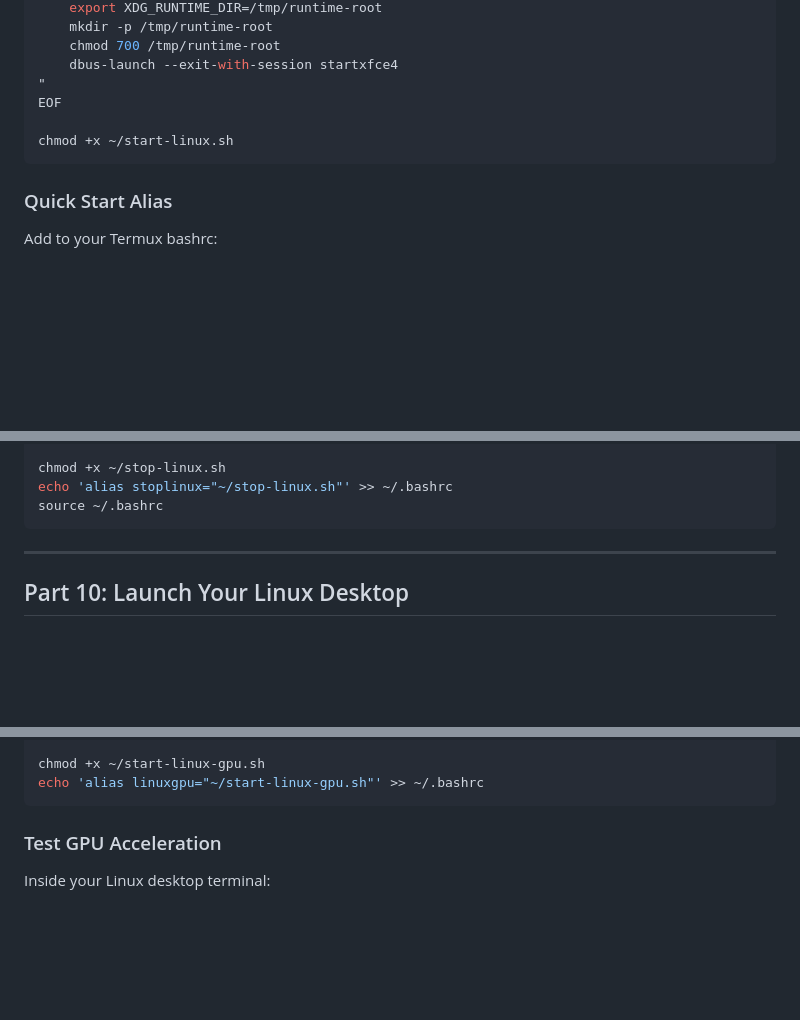
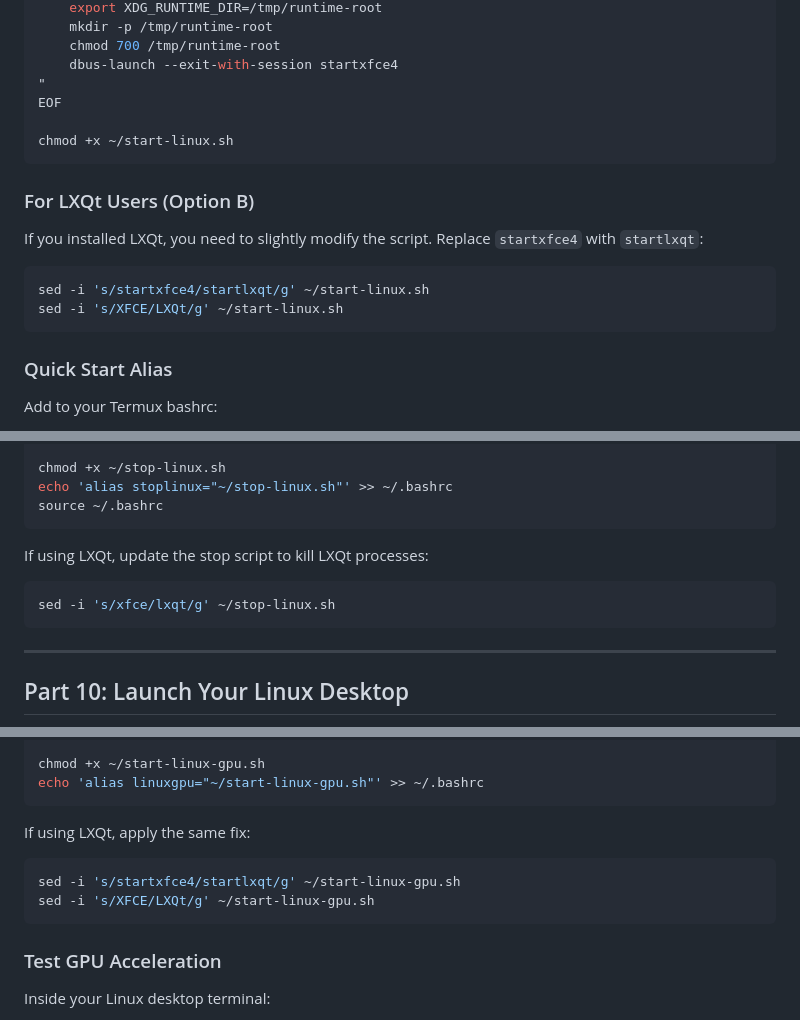
Before and after one commit to ly2xxx/VR, a Markdown page: docs/quest3-linux-desktop-setup.md, 3 parts joined by grey strips. Rendered like a GitHub page; blank space fills up the shorter version.

Commit message:
update launch/stop scripts for option B

````diff
--- a/docs/quest3-linux-desktop-setup.md
+++ b/docs/quest3-linux-desktop-setup.md
@@ -421,6 +421,15 @@ EOF
 chmod +x ~/start-linux.sh
 ```
 
+### For LXQt Users (Option B)
+
+If you installed LXQt, you need to slightly modify the script. Replace `startxfce4` with `startlxqt`:
+
+```bash
+sed -i 's/startxfce4/startlxqt/g' ~/start-linux.sh
+sed -i 's/XFCE/LXQt/g' ~/start-linux.sh
+```
+
 ### Quick Start Alias
 
 Add to your Termux bashrc:
@@ -447,6 +456,11 @@ EOF
 chmod +x ~/stop-linux.sh
 echo 'alias stoplinux="~/stop-linux.sh"' >> ~/.bashrc
 source ~/.bashrc
+```
+
+If using LXQt, update the stop script to kill LXQt processes:
+```bash
+sed -i 's/xfce/lxqt/g' ~/stop-linux.sh
 ```
 
 ---
@@ -627,6 +641,12 @@ EOF
 
 chmod +x ~/start-linux-gpu.sh
 echo 'alias linuxgpu="~/start-linux-gpu.sh"' >> ~/.bashrc
+```
+
+If using LXQt, apply the same fix:
+```bash
+sed -i 's/startxfce4/startlxqt/g' ~/start-linux-gpu.sh
+sed -i 's/XFCE/LXQt/g' ~/start-linux-gpu.sh
 ```
 
 ### Test GPU Acceleration
````
